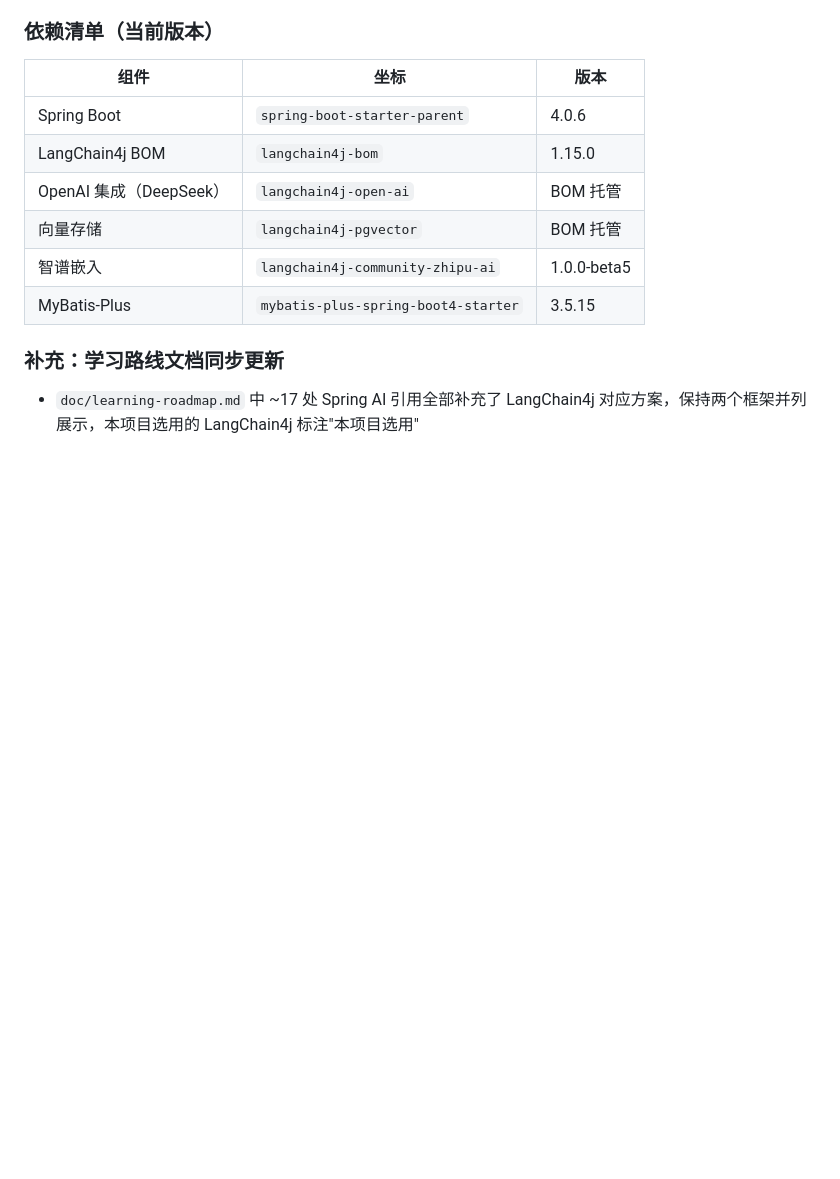
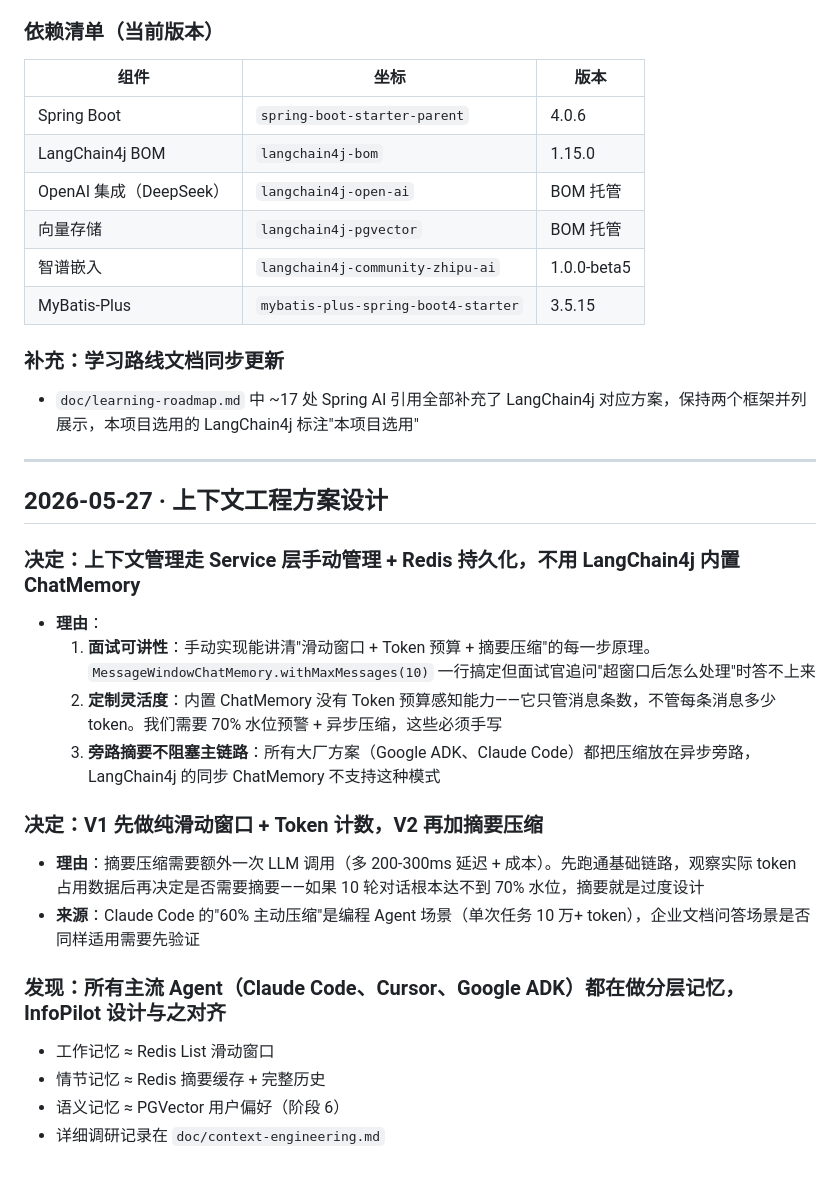
Before and after one commit to spojchil/infopilot, a Markdown page: doc/project-evolution.md, the part around the change. Drawn GitHub-style; blank space fills up the shorter version.

```diff
--- a/doc/project-evolution.md
+++ b/doc/project-evolution.md
@@ -65,3 +65,26 @@
 ### 补充：学习路线文档同步更新
 
 - `doc/learning-roadmap.md` 中 ~17 处 Spring AI 引用全部补充了 LangChain4j 对应方案，保持两个框架并列展示，本项目选用的 LangChain4j 标注"本项目选用"
+
+---
+
+## 2026-05-27 · 上下文工程方案设计
+
+### 决定：上下文管理走 Service 层手动管理 + Redis 持久化，不用 LangChain4j 内置 ChatMemory
+
+- **理由**：
+  1. **面试可讲性**：手动实现能讲清"滑动窗口 + Token 预算 + 摘要压缩"的每一步原理。`MessageWindowChatMemory.withMaxMessages(10)` 一行搞定但面试官追问"超窗口后怎么处理"时答不上来
+  2. **定制灵活度**：内置 ChatMemory 没有 Token 预算感知能力——它只管消息条数，不管每条消息多少 token。我们需要 70% 水位预警 + 异步压缩，这些必须手写
+  3. **旁路摘要不阻塞主链路**：所有大厂方案（Google ADK、Claude Code）都把压缩放在异步旁路，LangChain4j 的同步 ChatMemory 不支持这种模式
+
+### 决定：V1 先做纯滑动窗口 + Token 计数，V2 再加摘要压缩
+
+- **理由**：摘要压缩需要额外一次 LLM 调用（多 200-300ms 延迟 + 成本）。先跑通基础链路，观察实际 token 占用数据后再决定是否需要摘要——如果 10 轮对话根本达不到 70% 水位，摘要就是过度设计
+- **来源**：Claude Code 的"60% 主动压缩"是编程 Agent 场景（单次任务 10 万+ token），企业文档问答场景是否同样适用需要先验证
+
+### 发现：所有主流 Agent（Claude Code、Cursor、Google ADK）都在做分层记忆，InfoPilot 设计与之对齐
+
+- 工作记忆 ≈ Redis List 滑动窗口
+- 情节记忆 ≈ Redis 摘要缓存 + 完整历史
+- 语义记忆 ≈ PGVector 用户偏好（阶段 6）
+- 详细调研记录在 `doc/context-engineering.md`
```
Also changed, not shown: doc/context-engineering.md (added, +161 -0 lines).
